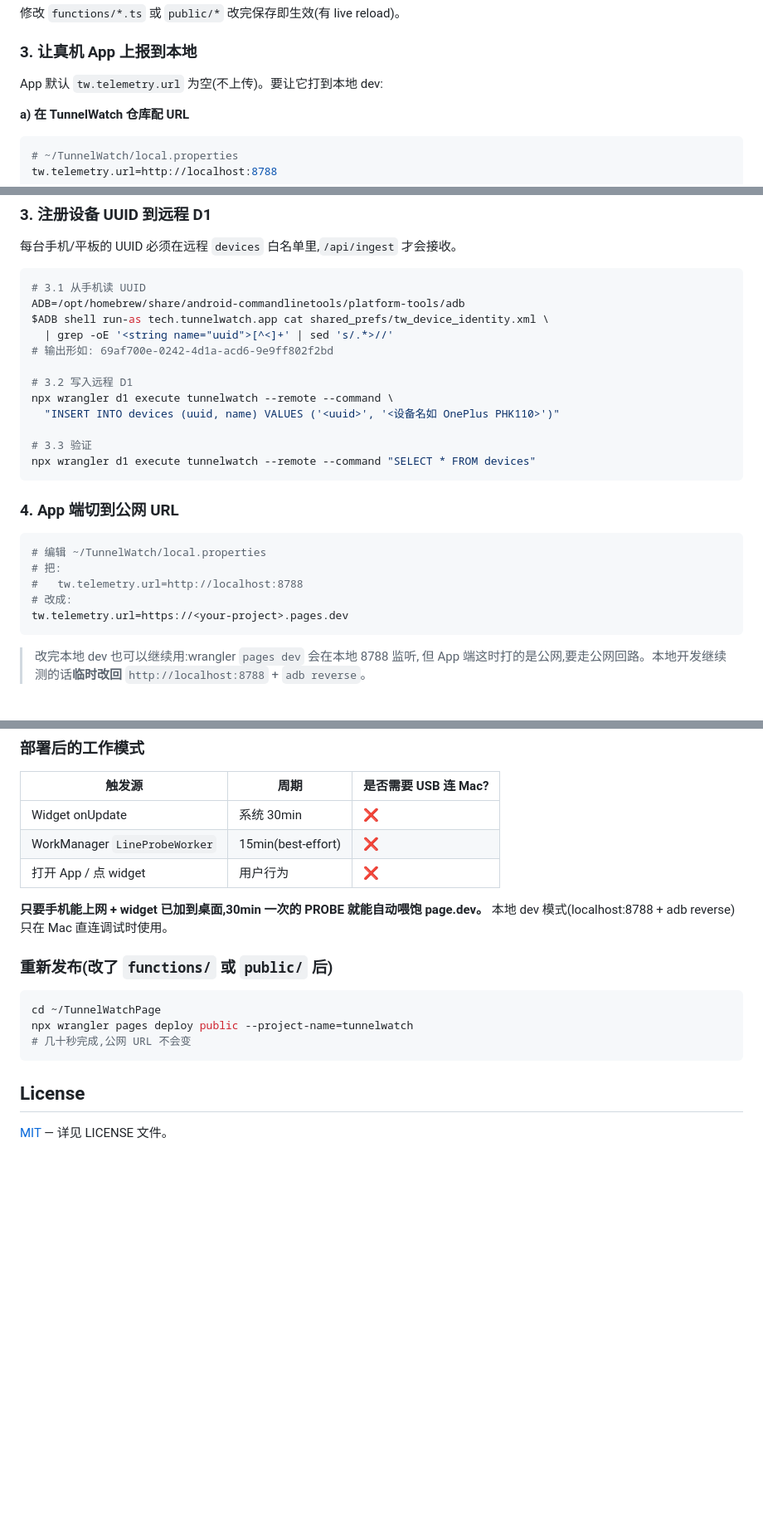
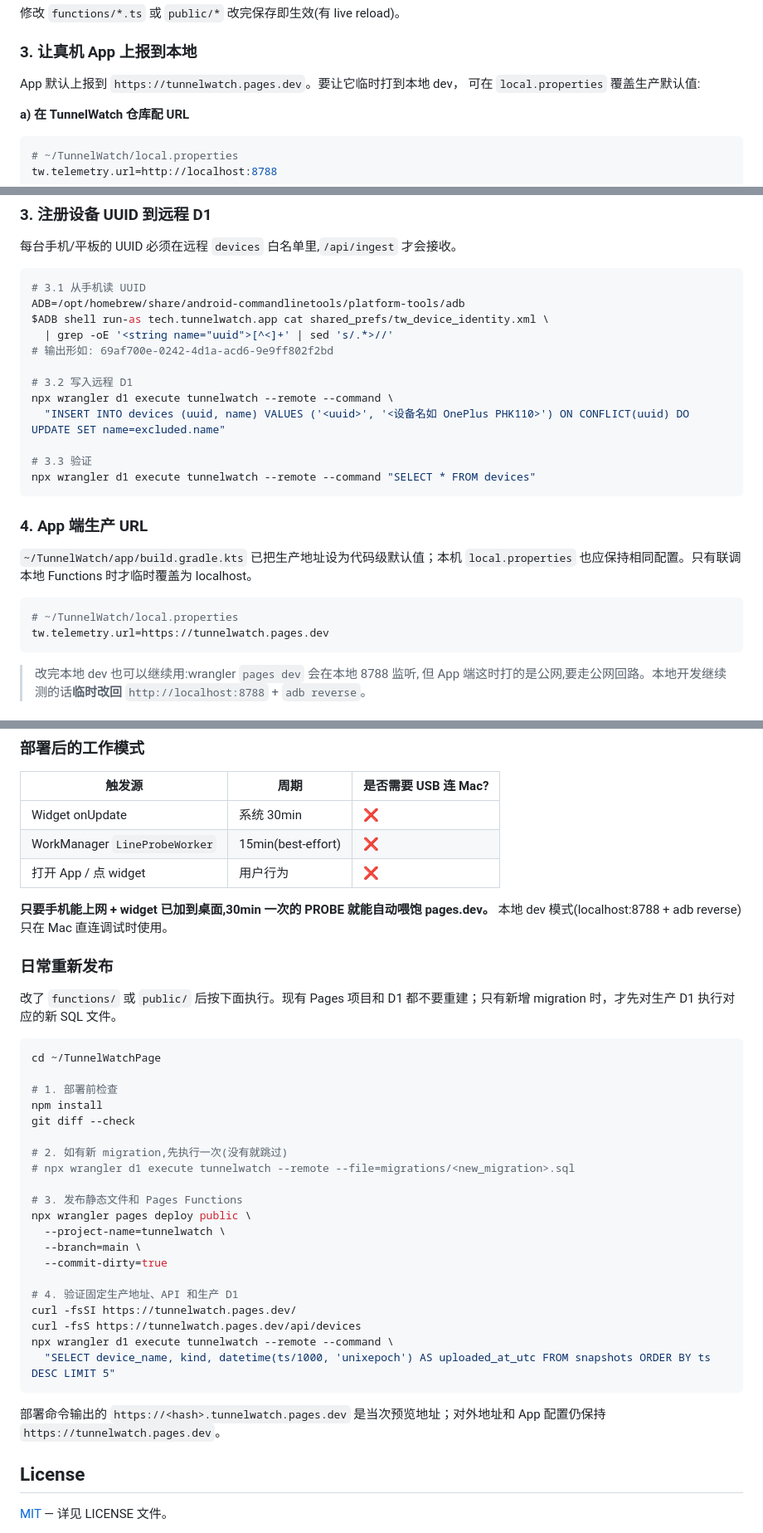
Before and after one commit to techfanseric/TunnelWatchPage, a Markdown page: README.md, 3 parts joined by grey strips. Shown at 83% size. Rendered like a GitHub page; blank space fills up the shorter version.

Commit message:
docs(readme): 更新生产部署与设备配置说明

````diff
--- a/README.md
+++ b/README.md
@@ -44,7 +44,8 @@ npm run dev
 
 ### 3. 让真机 App 上报到本地
 
-App 默认 `tw.telemetry.url` 为空(不上传)。要让它打到本地 dev:
+App 默认上报到 `https://tunnelwatch.pages.dev`。要让它临时打到本地 dev，
+可在 `local.properties` 覆盖生产默认值:
 
 **a) 在 TunnelWatch 仓库配 URL**
 ```bash
@@ -180,20 +194,20 @@ $ADB shell run-as tech.tunnelwatch.app cat shared_prefs/tw_device_identity.xml \
 
 # 3.2 写入远程 D1
 npx wrangler d1 execute tunnelwatch --remote --command \
-  "INSERT INTO devices (uuid, name) VALUES ('<uuid>', '<设备名如 OnePlus PHK110>')"
+  "INSERT INTO devices (uuid, name) VALUES ('<uuid>', '<设备名如 OnePlus PHK110>') ON CONFLICT(uuid) DO UPDATE SET name=excluded.name"
 
 # 3.3 验证
 npx wrangler d1 execute tunnelwatch --remote --command "SELECT * FROM devices"
 ```
 
-### 4. App 端切到公网 URL
+### 4. App 端生产 URL
+
+`~/TunnelWatch/app/build.gradle.kts` 已把生产地址设为代码级默认值；本机
+`local.properties` 也应保持相同配置。只有联调本地 Functions 时才临时覆盖为 localhost。
 
 ```bash
-# 编辑 ~/TunnelWatch/local.properties
-# 把:
-#   tw.telemetry.url=http://localhost:8788
-# 改成:
-tw.telemetry.url=https://<your-project>.pages.dev
+# ~/TunnelWatch/local.properties
+tw.telemetry.url=https://tunnelwatch.pages.dev
 ```
 
 > 改完本地 dev 也可以继续用:wrangler `pages dev` 会在本地 8788 监听,
@@ -230,16 +244,37 @@ $ADB shell am start -n tech.tunnelwatch.app/.MainActivity
 | WorkManager `LineProbeWorker` | 15min(best-effort) | ❌ |
 | 打开 App / 点 widget | 用户行为 | ❌ |
 
-**只要手机能上网 + widget 已加到桌面,30min 一次的 PROBE 就能自动喂饱 page.dev。**
+**只要手机能上网 + widget 已加到桌面,30min 一次的 PROBE 就能自动喂饱 pages.dev。**
 本地 dev 模式(localhost:8788 + adb reverse)只在 Mac 直连调试时使用。
 
-### 重新发布(改了 `functions/` 或 `public/` 后)
+### 日常重新发布
+
+改了 `functions/` 或 `public/` 后按下面执行。现有 Pages 项目和 D1 都不要重建；只有新增 migration 时，才先对生产 D1 执行对应的新 SQL 文件。
 
 ```bash
 cd ~/TunnelWatchPage
-npx wrangler pages deploy public --project-name=tunnelwatch
-# 几十秒完成,公网 URL 不会变
+
+# 1. 部署前检查
+npm install
+git diff --check
+
+# 2. 如有新 migration,先执行一次(没有就跳过)
+# npx wrangler d1 execute tunnelwatch --remote --file=migrations/<new_migration>.sql
+
+# 3. 发布静态文件和 Pages Functions
+npx wrangler pages deploy public \
+  --project-name=tunnelwatch \
+  --branch=main \
+  --commit-dirty=true
+
+# 4. 验证固定生产地址、API 和生产 D1
+curl -fsSI https://tunnelwatch.pages.dev/
+curl -fsS https://tunnelwatch.pages.dev/api/devices
+npx wrangler d1 execute tunnelwatch --remote --command \
+  "SELECT device_name, kind, datetime(ts/1000, 'unixepoch') AS uploaded_at_utc FROM snapshots ORDER BY ts DESC LIMIT 5"
 ```
+
+部署命令输出的 `https://<hash>.tunnelwatch.pages.dev` 是当次预览地址；对外地址和 App 配置仍保持 `https://tunnelwatch.pages.dev`。
 
 ## License
 
````
Also changed, not shown: other parts of README.md (+18 -5 lines).
